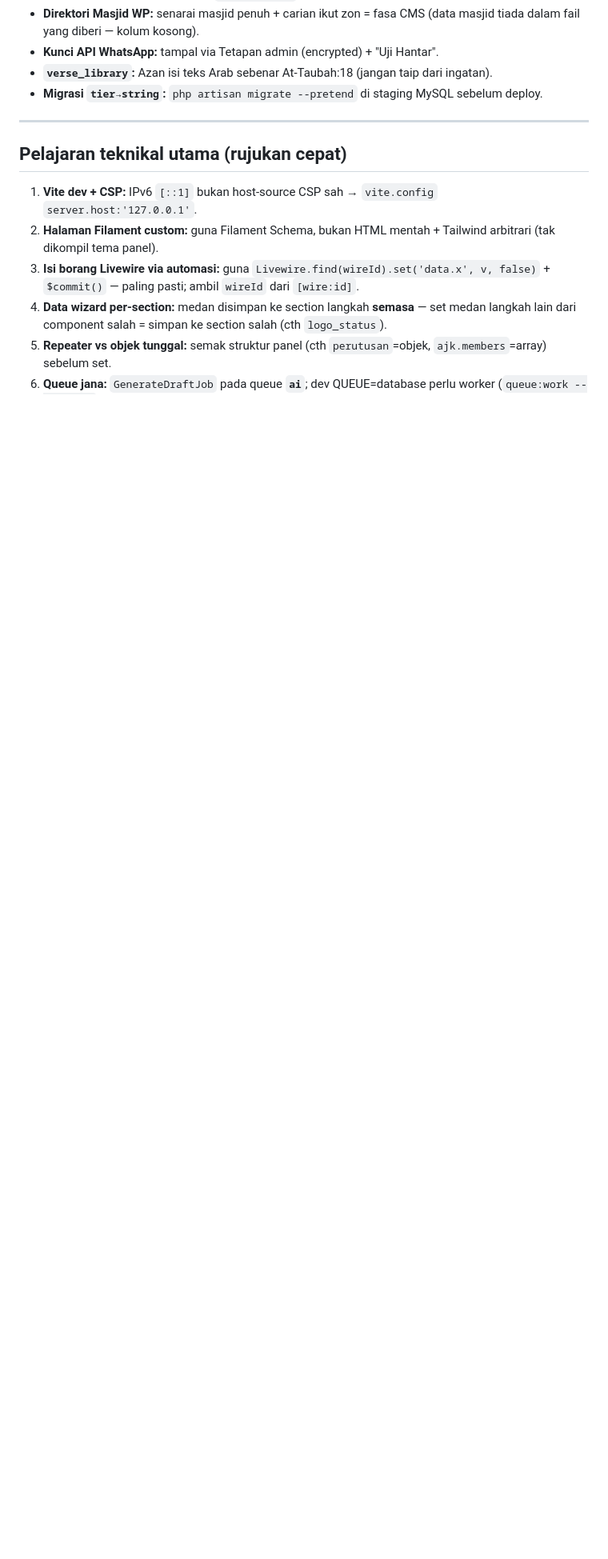
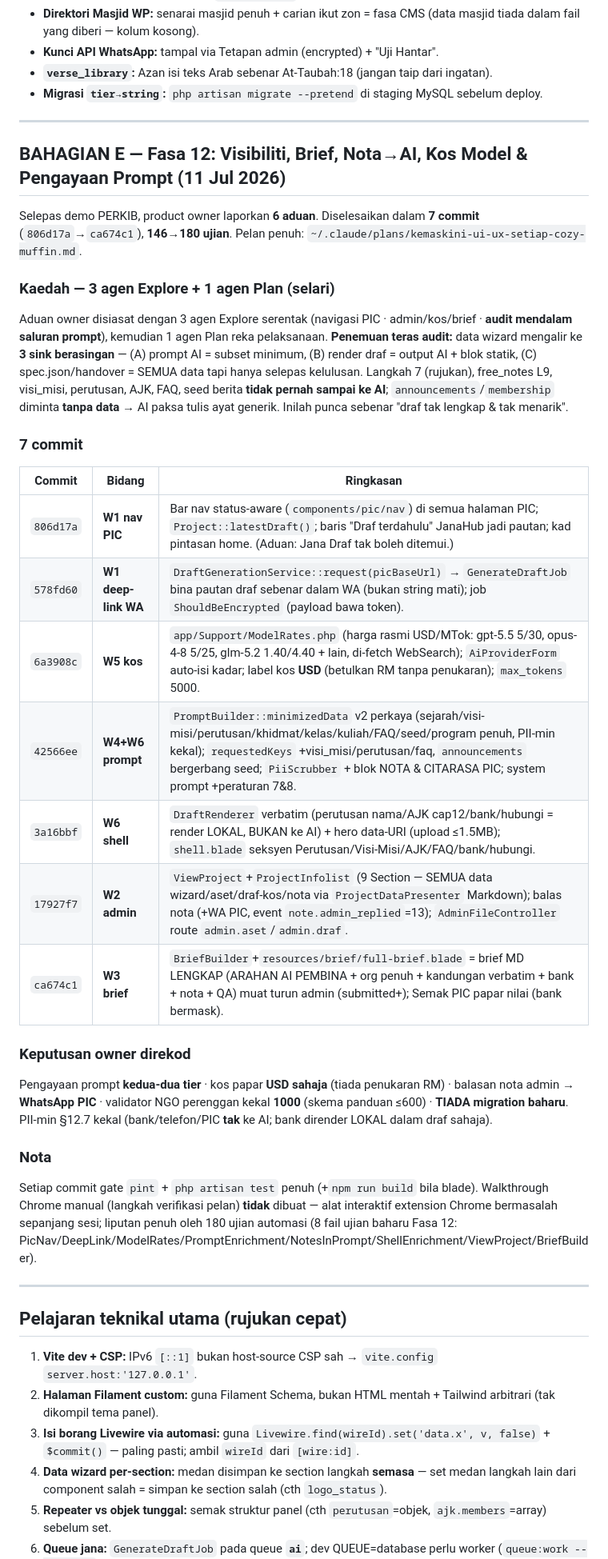
Before and after one commit to hakimalek27/Website-Builder, a Markdown page: docs/PERJALANAN-PROJEK-REKA.md, the part around one of its changes. Shown at 80% size. Drawn GitHub-style; blank space fills up the shorter version.

Commit message:
docs: catat Bahagian E — Fasa 12 dalam perjalanan projek REKA
Co-Authored-By: Claude Opus 4.8 (1M context) <noreply@anthropic.com>

```diff
--- a/docs/PERJALANAN-PROJEK-REKA.md
+++ b/docs/PERJALANAN-PROJEK-REKA.md
@@ -116,6 +116,32 @@ URL draf penuh: `/b/{token}/draf/{generation}/penuh`
 
 ---
 
+## BAHAGIAN E — Fasa 12: Visibiliti, Brief, Nota→AI, Kos Model & Pengayaan Prompt (11 Jul 2026)
+
+Selepas demo PERKIB, product owner laporkan **6 aduan**. Diselesaikan dalam **7 commit** (`806d17a`→`ca674c1`), **146→180 ujian**. Pelan penuh: `~/.claude/plans/kemaskini-ui-ux-setiap-cozy-muffin.md`.
+
+### Kaedah — 3 agen Explore + 1 agen Plan (selari)
+Aduan owner disiasat dengan 3 agen Explore serentak (navigasi PIC · admin/kos/brief · **audit mendalam saluran prompt**), kemudian 1 agen Plan reka pelaksanaan. **Penemuan teras audit:** data wizard mengalir ke **3 sink berasingan** — (A) prompt AI = subset minimum, (B) render draf = output AI + blok statik, (C) spec.json/handover = SEMUA data tapi hanya selepas kelulusan. Langkah 7 (rujukan), free_notes L9, visi_misi, perutusan, AJK, FAQ, seed berita **tidak pernah sampai ke AI**; `announcements`/`membership` diminta **tanpa data** → AI paksa tulis ayat generik. Inilah punca sebenar "draf tak lengkap & tak menarik".
+
+### 7 commit
+| Commit | Bidang | Ringkasan |
+|---|---|---|
+| `806d17a` | **W1 nav PIC** | Bar nav status-aware (`components/pic/nav`) di semua halaman PIC; `Project::latestDraft()`; baris "Draf terdahulu" JanaHub jadi pautan; kad pintasan home. (Aduan: Jana Draf tak boleh ditemui.) |
+| `578fd60` | **W1 deep-link WA** | `DraftGenerationService::request(picBaseUrl)` → `GenerateDraftJob` bina pautan draf sebenar dalam WA (bukan string mati); job `ShouldBeEncrypted` (payload bawa token). |
+| `6a3908c` | **W5 kos** | `app/Support/ModelRates.php` (harga rasmi USD/MTok: gpt-5.5 5/30, opus-4-8 5/25, glm-5.2 1.40/4.40 + lain, di-fetch WebSearch); `AiProviderForm` auto-isi kadar; label kos **USD** (betulkan RM tanpa penukaran); `max_tokens` 5000. |
+| `42566ee` | **W4+W6 prompt** | `PromptBuilder::minimizedData` v2 perkaya (sejarah/visi-misi/perutusan/khidmat/kelas/kuliah/FAQ/seed/program penuh, PII-min kekal); `requestedKeys` +visi_misi/perutusan/faq, `announcements` bergerbang seed; `PiiScrubber` + blok NOTA & CITARASA PIC; system prompt +peraturan 7&8. |
+| `3a16bbf` | **W6 shell** | `DraftRenderer` verbatim (perutusan nama/AJK cap12/bank/hubungi = render LOKAL, BUKAN ke AI) + hero data-URI (upload ≤1.5MB); `shell.blade` seksyen Perutusan/Visi-Misi/AJK/FAQ/bank/hubungi. |
+| `17927f7` | **W2 admin** | `ViewProject`+`ProjectInfolist` (9 Section — SEMUA data wizard/aset/draf-kos/nota via `ProjectDataPresenter` Markdown); balas nota (+WA PIC, event `note.admin_replied`=13); `AdminFileController` route `admin.aset`/`admin.draf`. |
+| `ca674c1` | **W3 brief** | `BriefBuilder`+`resources/brief/full-brief.blade` = brief MD LENGKAP (ARAHAN AI PEMBINA + org penuh + kandungan verbatim + bank + nota + QA) muat turun admin (submitted+); Semak PIC papar nilai (bank bermask). |
+
+### Keputusan owner direkod
+Pengayaan prompt **kedua-dua tier** · kos papar **USD sahaja** (tiada penukaran RM) · balasan nota admin → **WhatsApp PIC** · validator NGO perenggan kekal **1000** (skema panduan ≤600) · **TIADA migration baharu**. PII-min §12.7 kekal (bank/telefon/PIC **tak** ke AI; bank dirender LOKAL dalam draf sahaja).
+
+### Nota
+Setiap commit gate `pint` + `php artisan test` penuh (+`npm run build` bila blade). Walkthrough Chrome manual (langkah verifikasi pelan) **tidak** dibuat — alat interaktif extension Chrome bermasalah sepanjang sesi; liputan penuh oleh 180 ujian automasi (8 fail ujian baharu Fasa 12: PicNav/DeepLink/ModelRates/PromptEnrichment/NotesInPrompt/ShellEnrichment/ViewProject/BriefBuilder).
+
+---
+
 ## Pelajaran teknikal utama (rujukan cepat)
 
 1. **Vite dev + CSP:** IPv6 `[::1]` bukan host-source CSP sah → `vite.config` `server.host:'127.0.0.1'`.
```
Also changed, not shown: other parts of docs/PERJALANAN-PROJEK-REKA.md (+1 -1 lines).
